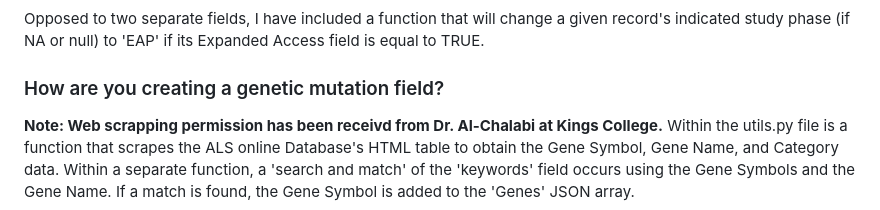
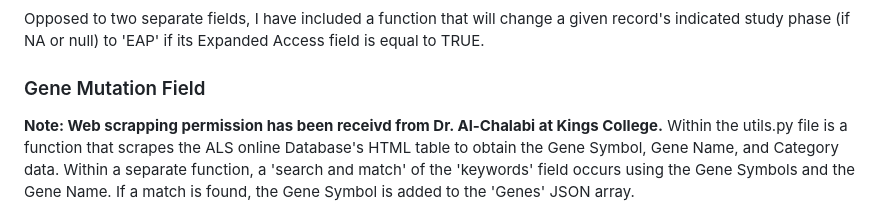
Before and after one commit to tuckthomas/ALS-FTD-Dashboard, a Markdown page: README.md, the part around the change. GitHub-like rendering.

```diff
--- a/README.md
+++ b/README.md
@@ -25,7 +25,7 @@ To allow others to easily obtain and customize the same dataset built here, I ha
 ### Expanded Access Field, Study Phase Field
 Opposed to two separate fields, I have included a function that will change a given record's indicated study phase (if NA or null) to 'EAP' if its Expanded Access field is equal to TRUE.
 
-### How are you creating a genetic mutation field?
+### Gene Mutation Field
 **Note: Web scrapping permission has been receivd from Dr. Al-Chalabi at Kings College.** Within the utils.py file is a function that scrapes the ALS online Database's HTML table to obtain the Gene Symbol, Gene Name, and Category data. Within a separate function, a 'search and match' of the 'keywords' field occurs using the Gene Symbols and the Gene Name. If a match is found, the Gene Symbol is added to the 'Genes' JSON array.
 
 The web scrapping will only occur every 30 days. When the cron-job occurs at 3:00 AM every morning, triggering the function, if the current date is less than 30 days from the date of the last web scrap, the function will instead retrieve existing data saved to the database. To avoid confusion, the API pull will continue to occur each morning due to the frequency of ClinicalTrials.gov updates.
```
